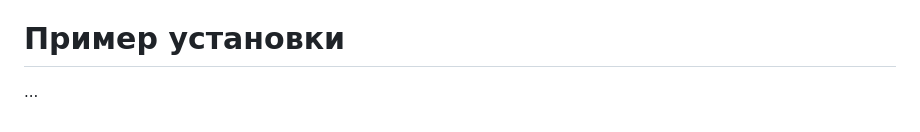
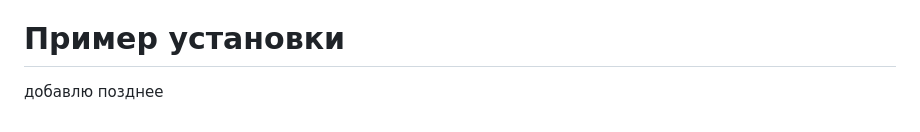
Before and after one commit to EliG0/news-parser, a Markdown page: docs/docs.md, the part around the change. GitHub-like rendering.

```diff
--- a/docs.md
+++ b/docs/docs.md
@@ -46,4 +46,4 @@
 
 # Пример установки
 
-...
+добавлю позднее
```
Also changed, not shown: README.md (+1 -1 lines).
